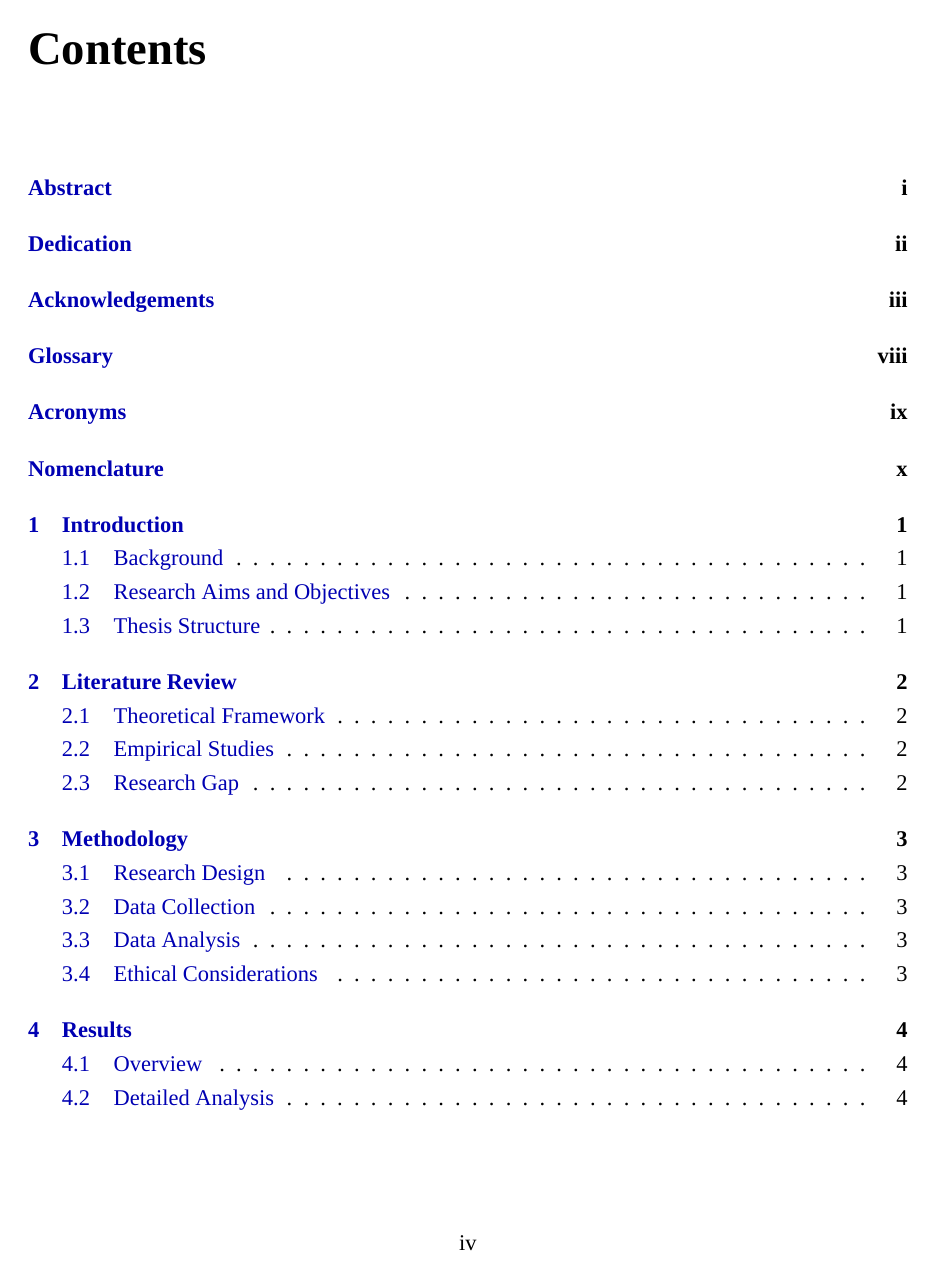
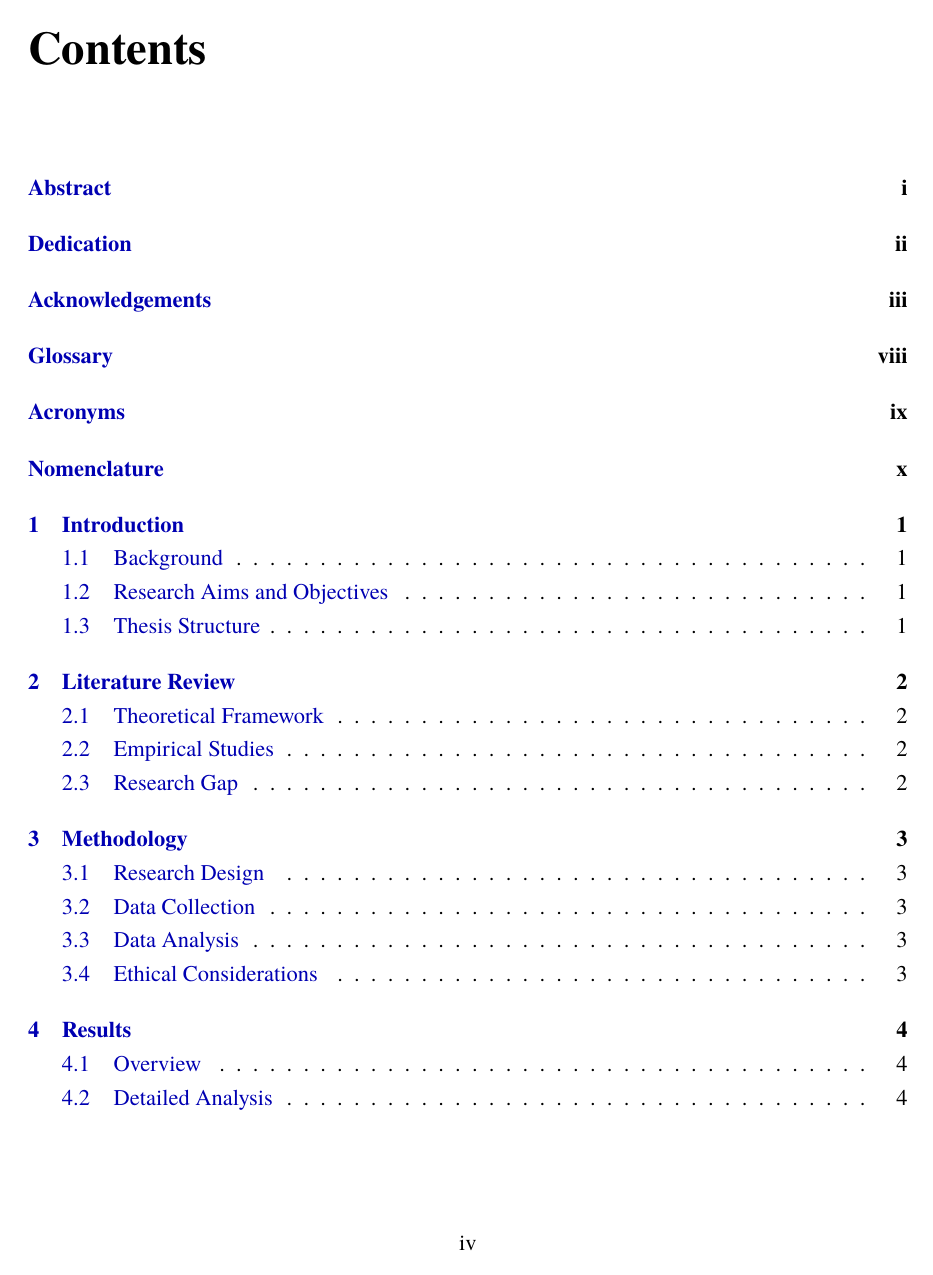
Before and after one commit to lixincheng-xcl/UoA_Thesis_Template-main, a LaTeX thesis (main.tex, which reads uoathesis.cls): page 5 of 27. Compiled offline with XeLaTeX; a missing font is replaced by an installed copy or a similar font.

Commit message:
Improve Overleaf XeLaTeX compatibility

```diff
--- a/uoathesis.cls
+++ b/uoathesis.cls
@@ -17,15 +17,15 @@
 \LoadClass[12pt,a4paper]{report}                              %字体大小可调，A4纸张
 
 % ============================================================
-%  2. Typography — XeLaTeX + Times New Roman (per UoA guide)
+%  2. Typography — XeLaTeX + Times-compatible font
 % ============================================================
 \RequirePackage{fontspec}
 % ── 字体选择 ──────────────────────────────────────────
-% Windows 用户：保持 Times New Roman（系统自带）
-% macOS / Linux 用户：推荐改为 TeX Gyre Termes（开源等价字体，需安装 tex-gyre）
-%   用法：把下面这行注释掉，取消下一行注释即可
-\setmainfont{Times New Roman}                                 %字体类型可调
-% \setmainfont{TeX Gyre Termes}                              % 开源替代字体
+% 优先使用 Times New Roman；若系统或 Overleaf 中不存在，则自动使用
+% TeX Gyre Termes（开源 Times 风格字体，TeX Live / Overleaf 默认可用）。
+\IfFontExistsTF{Times New Roman}
+  {\setmainfont{Times New Roman}}
+  {\setmainfont{TeX Gyre Termes}}
 \RequirePackage{etoolbox}
 \RequirePackage{xcolor}
 \RequirePackage{graphicx}
```
Also changed, not shown: main.tex (+3 -6 lines).
